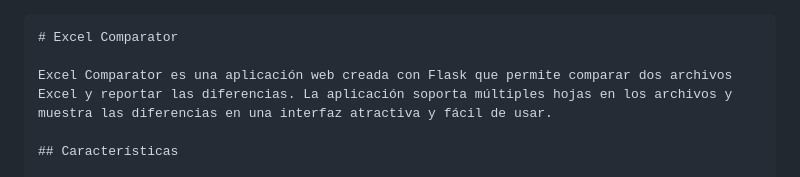
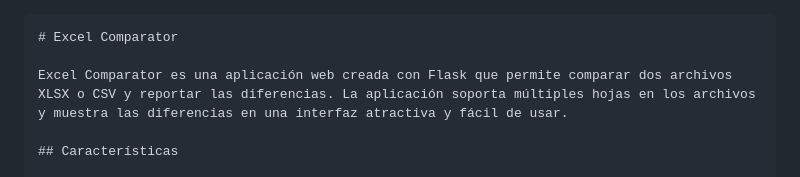
Before and after one commit to LuisFernando199/Comparador-excels, a Markdown page: README.md, the part around the change. GitHub-like rendering.

````diff
--- a/README.md
+++ b/README.md
@@ -2,7 +2,7 @@
 ```markdown
 # Excel Comparator
 
-Excel Comparator es una aplicación web creada con Flask que permite comparar dos archivos Excel y reportar las diferencias. La aplicación soporta múltiples hojas en los archivos y muestra las diferencias en una interfaz atractiva y fácil de usar.
+Excel Comparator es una aplicación web creada con Flask que permite comparar dos archivos XLSX o CSV y reportar las diferencias. La aplicación soporta múltiples hojas en los archivos y muestra las diferencias en una interfaz atractiva y fácil de usar.
 
 ## Características
 
````
